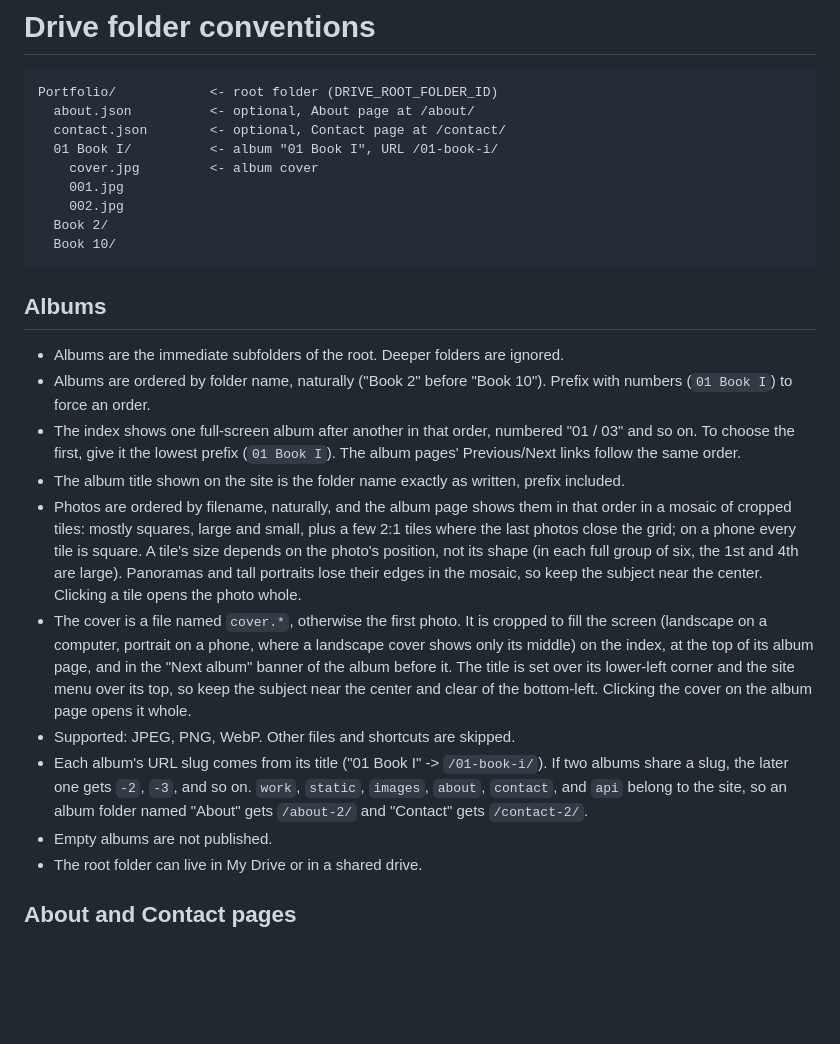
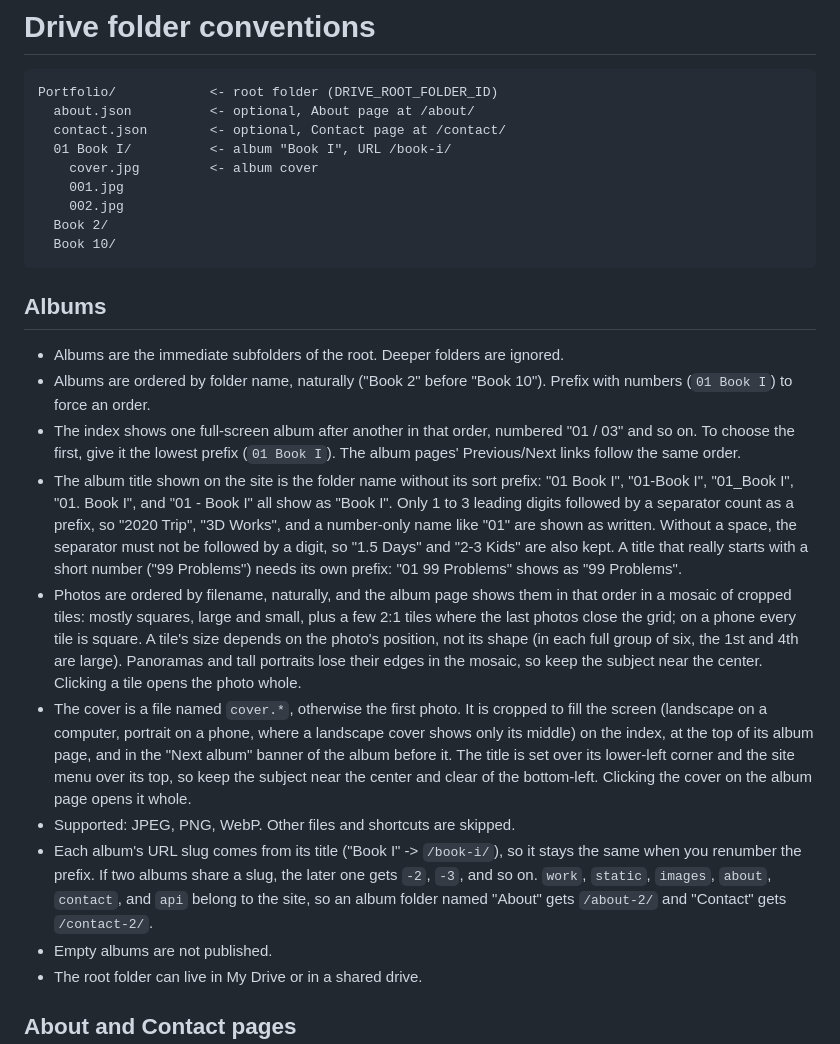
Before and after one commit to JosephSuyam/photo-portfolio, a Markdown page: docs/drive-conventions.md, the part around the change. GitHub-like rendering; blank space fills up the shorter version.

Commit message:
docs: describe album sort prefix stripping

```diff
--- a/docs/drive-conventions.md
+++ b/docs/drive-conventions.md
@@ -4,7 +4,7 @@
 Portfolio/            <- root folder (DRIVE_ROOT_FOLDER_ID)
   about.json          <- optional, About page at /about/
   contact.json        <- optional, Contact page at /contact/
-  01 Book I/          <- album "01 Book I", URL /01-book-i/
+  01 Book I/          <- album "Book I", URL /book-i/
     cover.jpg         <- album cover
     001.jpg
     002.jpg
@@ -17,11 +17,11 @@ Portfolio/            <- root folder (DRIVE_ROOT_FOLDER_ID)
 - Albums are the immediate subfolders of the root. Deeper folders are ignored.
 - Albums are ordered by folder name, naturally ("Book 2" before "Book 10"). Prefix with numbers (`01 Book I`) to force an order.
 - The index shows one full-screen album after another in that order, numbered "01 / 03" and so on. To choose the first, give it the lowest prefix (`01 Book I`). The album pages' Previous/Next links follow the same order.
-- The album title shown on the site is the folder name exactly as written, prefix included.
+- The album title shown on the site is the folder name without its sort prefix: "01 Book I", "01-Book I", "01_Book I", "01. Book I", and "01 - Book I" all show as "Book I". Only 1 to 3 leading digits followed by a separator count as a prefix, so "2020 Trip", "3D Works", and a number-only name like "01" are shown as written. Without a space, the separator must not be followed by a digit, so "1.5 Days" and "2-3 Kids" are also kept. A title that really starts with a short number ("99 Problems") needs its own prefix: "01 99 Problems" shows as "99 Problems".
 - Photos are ordered by filename, naturally, and the album page shows them in that order in a mosaic of cropped tiles: mostly squares, large and small, plus a few 2:1 tiles where the last photos close the grid; on a phone every tile is square. A tile's size depends on the photo's position, not its shape (in each full group of six, the 1st and 4th are large). Panoramas and tall portraits lose their edges in the mosaic, so keep the subject near the center. Clicking a tile opens the photo whole.
 - The cover is a file named `cover.*`, otherwise the first photo. It is cropped to fill the screen (landscape on a computer, portrait on a phone, where a landscape cover shows only its middle) on the index, at the top of its album page, and in the "Next album" banner of the album before it. The title is set over its lower-left corner and the site menu over its top, so keep the subject near the center and clear of the bottom-left. Clicking the cover on the album page opens it whole.
 - Supported: JPEG, PNG, WebP. Other files and shortcuts are skipped.
-- Each album's URL slug comes from its title ("01 Book I" -> `/01-book-i/`). If two albums share a slug, the later one gets `-2`, `-3`, and so on. `work`, `static`, `images`, `about`, `contact`, and `api` belong to the site, so an album folder named "About" gets `/about-2/` and "Contact" gets `/contact-2/`.
+- Each album's URL slug comes from its title ("Book I" -> `/book-i/`), so it stays the same when you renumber the prefix. If two albums share a slug, the later one gets `-2`, `-3`, and so on. `work`, `static`, `images`, `about`, `contact`, and `api` belong to the site, so an album folder named "About" gets `/about-2/` and "Contact" gets `/contact-2/`.
 - Empty albums are not published.
 - The root folder can live in My Drive or in a shared drive.
 
```
